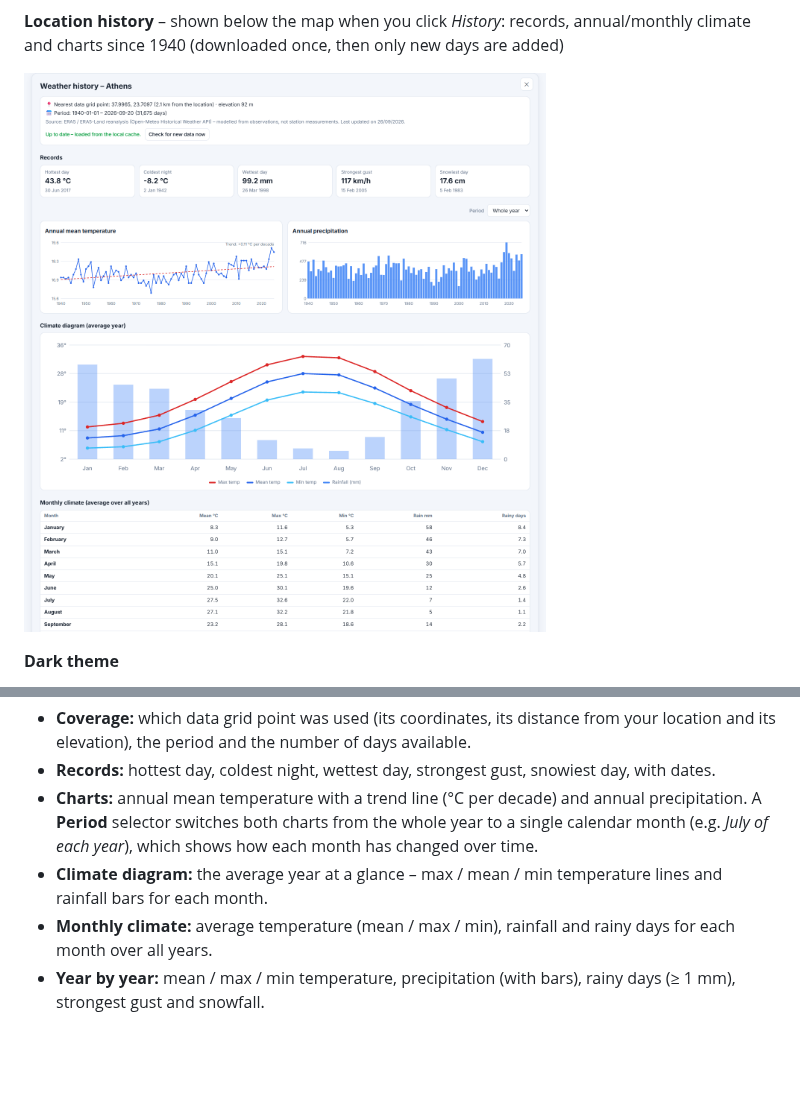
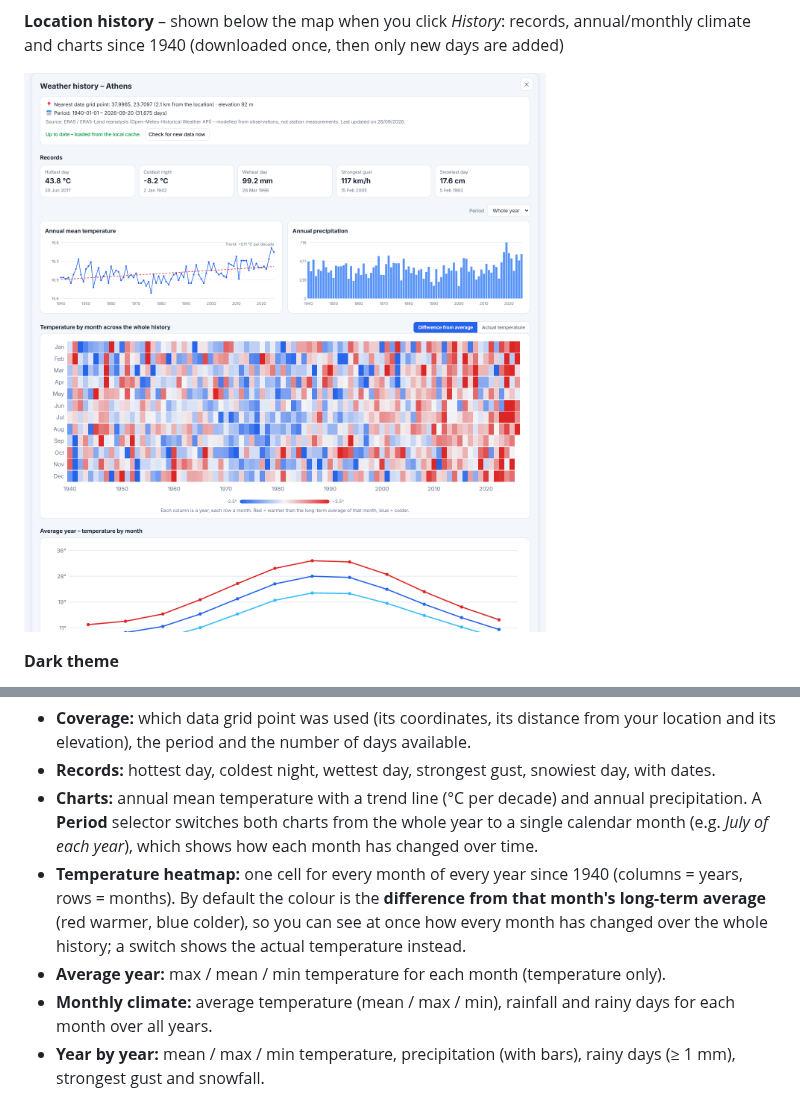
Before and after one commit to santonoreg/weather_forecast, a Markdown page: README.md, 2 parts joined by grey strips. Rendered like a GitHub page; pictures changed too: docs/screenshots/history.png; blank space fills up the shorter version.

Commit message:
History: temperature heatmap (month x year), temperature-only climate chart
Co-Authored-By: Claude Sonnet 5 <noreply@anthropic.com>

```diff
--- a/README.md
+++ b/README.md
@@ -89,7 +89,8 @@ Click **History** next to a saved location and a section opens **below the map**
 - **Coverage:** which data grid point was used (its coordinates, its distance from your location and its elevation), the period and the number of days available.
 - **Records:** hottest day, coldest night, wettest day, strongest gust, snowiest day, with dates.
 - **Charts:** annual mean temperature with a trend line (°C per decade) and annual precipitation. A **Period** selector switches both charts from the whole year to a single calendar month (e.g. *July of each year*), which shows how each month has changed over time.
-- **Climate diagram:** the average year at a glance – max / mean / min temperature lines and rainfall bars for each month.
+- **Temperature heatmap:** one cell for every month of every year since 1940 (columns = years, rows = months). By default the colour is the **difference from that month's long-term average** (red warmer, blue colder), so you can see at once how every month has changed over the whole history; a switch shows the actual temperature instead.
+- **Average year:** max / mean / min temperature for each month (temperature only).
 - **Monthly climate:** average temperature (mean / max / min), rainfall and rainy days for each month over all years.
 - **Year by year:** mean / max / min temperature, precipitation (with bars), rainy days (≥ 1 mm), strongest gust and snowfall.
 
```
Also changed, not shown: 4 other files.
